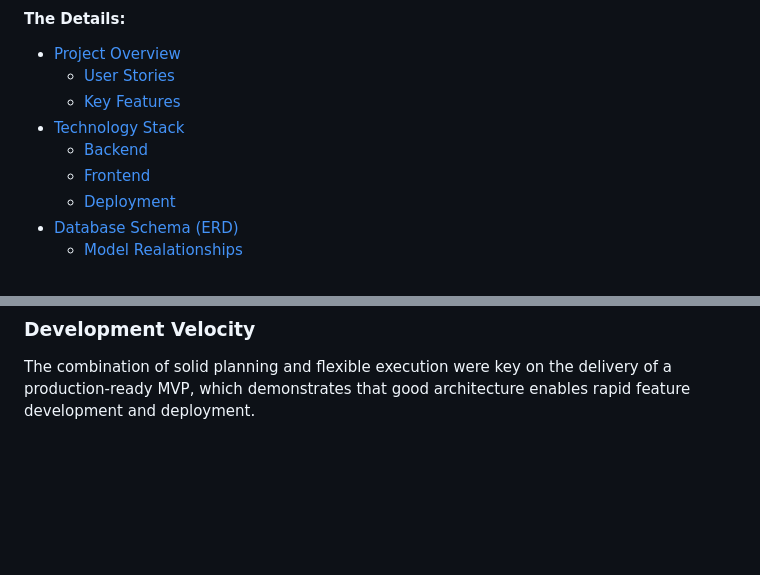
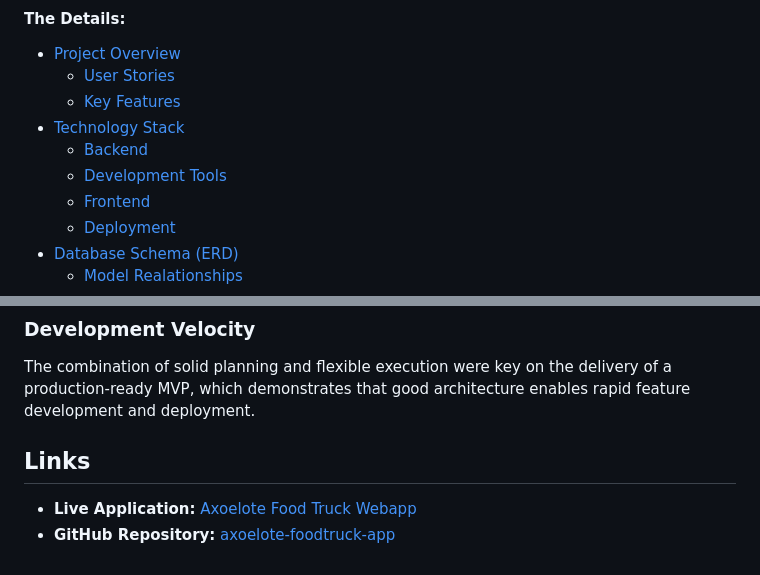
Before and after one commit to iliana-marquez/axoelote-foodtruck-app, a Markdown page: README.md, 2 parts joined by grey strips. Drawn GitHub-style; blank space fills up the shorter version.

Commit message:
docs(readme): add links of repository and live site at the end, add links for repository and project board on development tools section

```diff
--- a/README.md
+++ b/README.md
@@ -16,6 +16,7 @@ Axoelote Food Truck [Webapp Live](https://axoelote-foodtruck-6de5775aa776.heroku
   - [Key Features](#key-features)
 - [Technology Stack](#technology-stack)
   - [Backend](#backend)
+  - [Development Tools](#development-tools)
   - [Frontend](#frontend)
   - [Deployment](#deployment)
 - [Database Schema (ERD)](#database-schema-erd)
@@ -422,3 +423,8 @@ Being adaptable and understanding the core business purposes enabled building ro
 
 ### Development Velocity
 The combination of solid planning and flexible execution were key on the delivery of a production-ready MVP, which demonstrates that good architecture enables rapid feature development and deployment.
+
+## Links
+
+- **Live Application:** [Axoelote Food Truck Webapp](https://axoelote-foodtruck-6de5775aa776.herokuapp.com/)
+- **GitHub Repository:** [axoelote-foodtruck-app](https://github.com/iliana-marquez/axoelote-foodtruck-app)
```
Also changed, not shown: other parts of README.md (+1 -1 lines).
